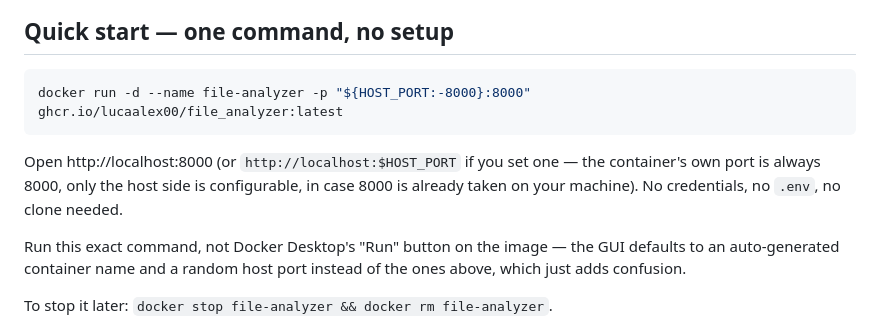
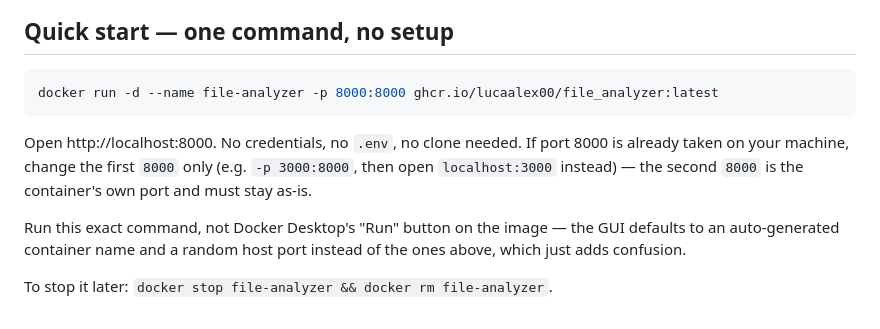
Before and after one commit to Lucaalex00/file_analyzer, a Markdown page: README.md, the part around the change. GitHub-like rendering.

Commit message:
fix: drop bash-only \${VAR:-default} syntax from the docker run one-liner
The ${HOST_PORT:-8000} shell parameter expansion only works in bash --
pasted into PowerShell (the default terminal on Windows) it's interpreted
differently and Docker ends up publishing a random host port instead of
8000, producing an unpredictably-named, unpredictably-ported container.
Replaced with a plain literal port and an instruction to just edit the
first number directly -- works identically in any shell.

Co-Authored-By: Claude Sonnet 5 <noreply@anthropic.com>

````diff
--- a/README.md
+++ b/README.md
@@ -10,13 +10,13 @@ stored: the file exists only for the duration of the request.
 ## Quick start — one command, no setup
 
 ```bash
-docker run -d --name file-analyzer -p "${HOST_PORT:-8000}:8000" ghcr.io/lucaalex00/file_analyzer:latest
+docker run -d --name file-analyzer -p 8000:8000 ghcr.io/lucaalex00/file_analyzer:latest
 ```
 
-Open http://localhost:8000 (or `http://localhost:$HOST_PORT` if you set
-one — the container's own port is always 8000, only the host side is
-configurable, in case 8000 is already taken on your machine). No
-credentials, no `.env`, no clone needed.
+Open http://localhost:8000. No credentials, no `.env`, no clone needed.
+If port 8000 is already taken on your machine, change the first `8000`
+only (e.g. `-p 3000:8000`, then open `localhost:3000` instead) — the
+second `8000` is the container's own port and must stay as-is.
 
 Run this exact command, not Docker Desktop's "Run" button on the image —
 the GUI defaults to an auto-generated container name and a random host
````
